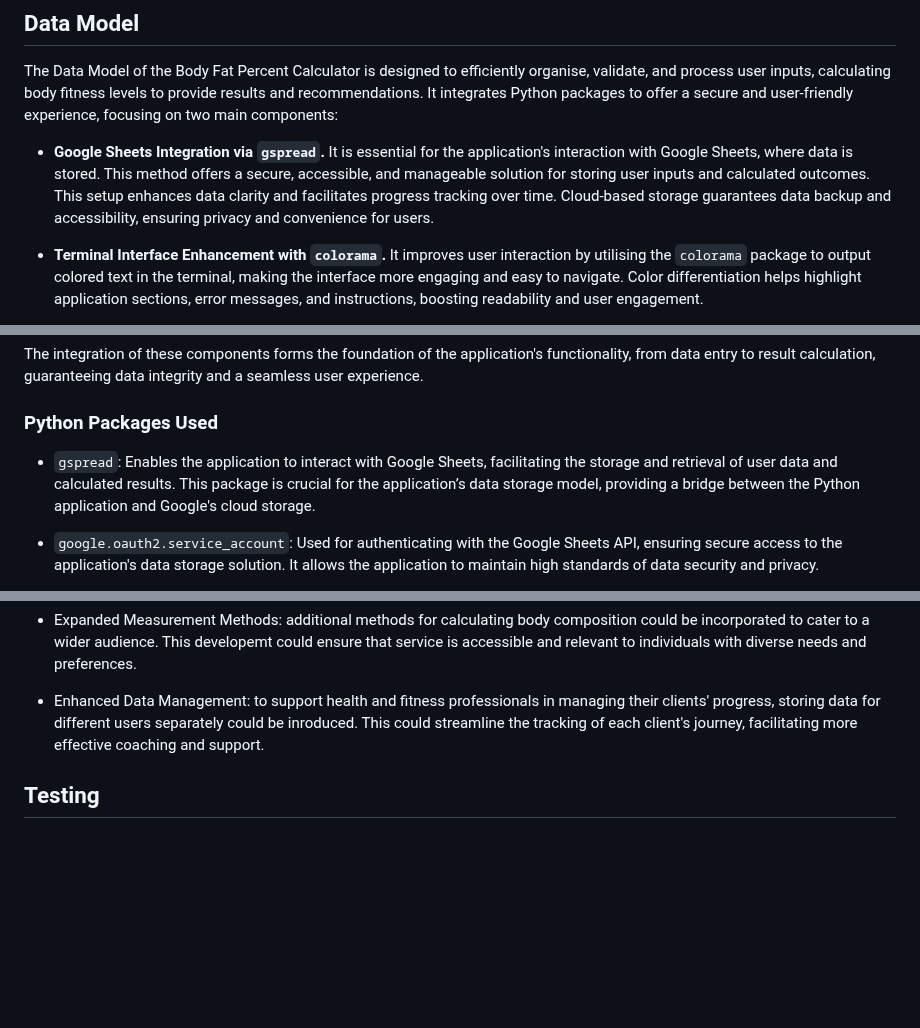
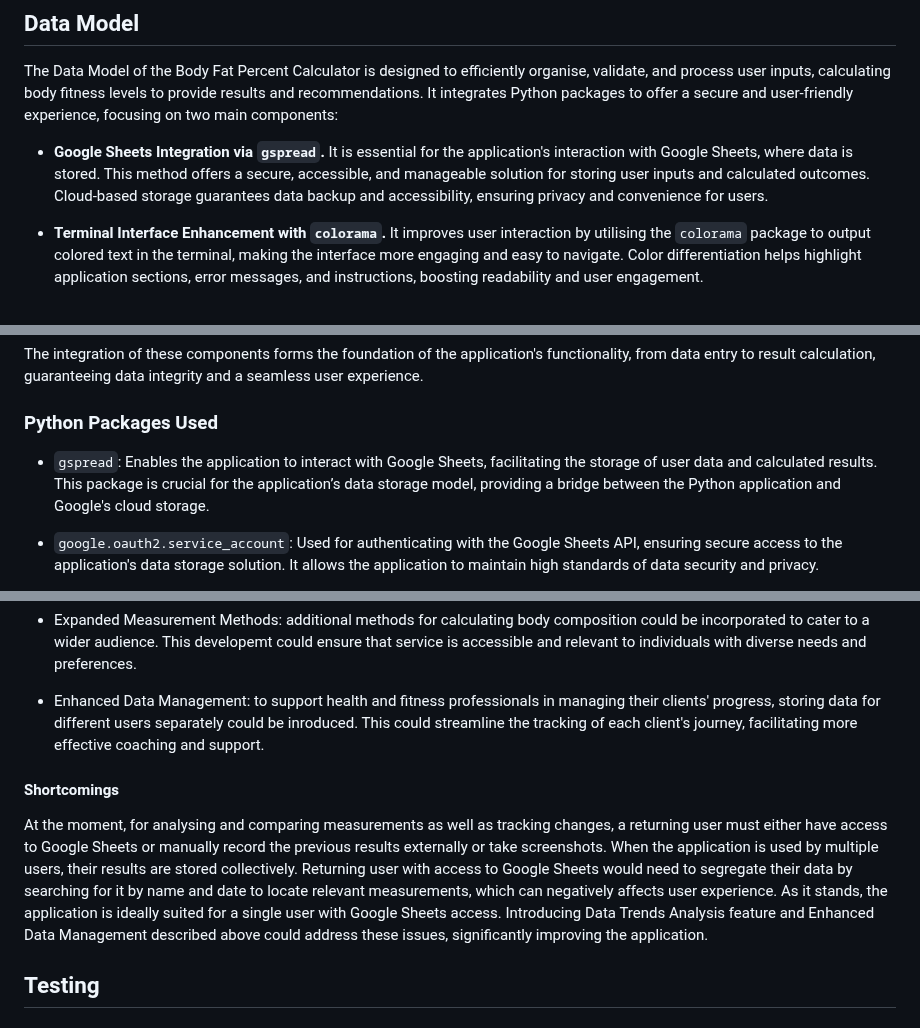
Before and after one commit to KatePaulauskas/body-fat-percent-calculator, a Markdown page: README.md, 3 parts joined by grey strips. Rendered like a GitHub page; blank space fills up the shorter version.

```diff
--- a/README.md
+++ b/README.md
@@ -55,7 +55,7 @@ The application's logic flows as follows:
 
 The Data Model of the Body Fat Percent Calculator is designed to efficiently organise, validate, and process user inputs, calculating body fitness levels to provide results and recommendations. It integrates Python packages to offer a secure and user-friendly experience, focusing on two main components:
 
-- **Google Sheets Integration via `gspread`.** It is essential for the application's interaction with Google Sheets, where data is stored. This method offers a secure, accessible, and manageable solution for storing user inputs and calculated outcomes. This setup enhances data clarity and facilitates progress tracking over time. Cloud-based storage guarantees data backup and accessibility, ensuring privacy and convenience for users.
+- **Google Sheets Integration via `gspread`.** It is essential for the application's interaction with Google Sheets, where data is stored. This method offers a secure, accessible, and manageable solution for storing user inputs and calculated outcomes. Cloud-based storage guarantees data backup and accessibility, ensuring privacy and convenience for users.
 
 - **Terminal Interface Enhancement with `colorama`.** It improves user interaction by utilising the `colorama` package to output colored text in the terminal, making the interface more engaging and easy to navigate. Color differentiation helps highlight application sections, error messages, and instructions, boosting readability and user engagement.
 
@@ -81,7 +81,7 @@ The integration of these components forms the foundation of the application's fu
 
 ### Python Packages Used
 
-- `gspread`: Enables the application to interact with Google Sheets, facilitating the storage and retrieval of user data and calculated results. This package is crucial for the application’s data storage model, providing a bridge between the Python application and Google's cloud storage.
+- `gspread`: Enables the application to interact with Google Sheets, facilitating the storage of user data and calculated results. This package is crucial for the application’s data storage model, providing a bridge between the Python application and Google's cloud storage.
 
 - `google.oauth2.service_account`: Used for authenticating with the Google Sheets API, ensuring secure access to the application's data storage solution. It allows the application to maintain high standards of data security and privacy.
 
@@ -353,6 +353,10 @@ If the user opts to run the program again, it restarts without issuing a specifi
 - Expanded Measurement Methods: additional methods for calculating body composition could be incorporated to cater to a wider audience. This developemt could ensure that service is accessible and relevant to individuals with diverse needs and preferences.
 
 - Enhanced Data Management: to support health and fitness professionals in managing their clients' progress, storing data for different users separately could be inroduced. This could streamline the tracking of each client's journey, facilitating more effective coaching and support.
+
+#### Shortcomings
+
+At the moment, for analysing and comparing measurements as well as tracking changes, a returning user must either have access to Google Sheets or manually record the previous results externally or take screenshots. When the application is used by multiple users, their results are stored collectively. Returning user with access to Google Sheets would need to segregate their data by searching for it by name and date to locate relevant measurements, which can negatively affects user experience. As it stands, the application is ideally suited for a single user with Google Sheets access. Introducing  Data Trends Analysis feature and Enhanced Data Management described above could address these issues, significantly improving the application.
 
 
 ## Testing
```
Also changed, not shown: other parts of README.md (+5 -5 lines).
